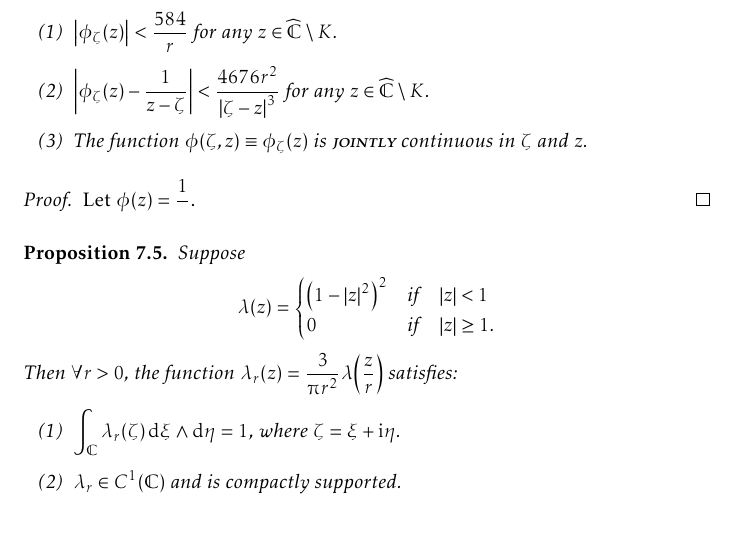
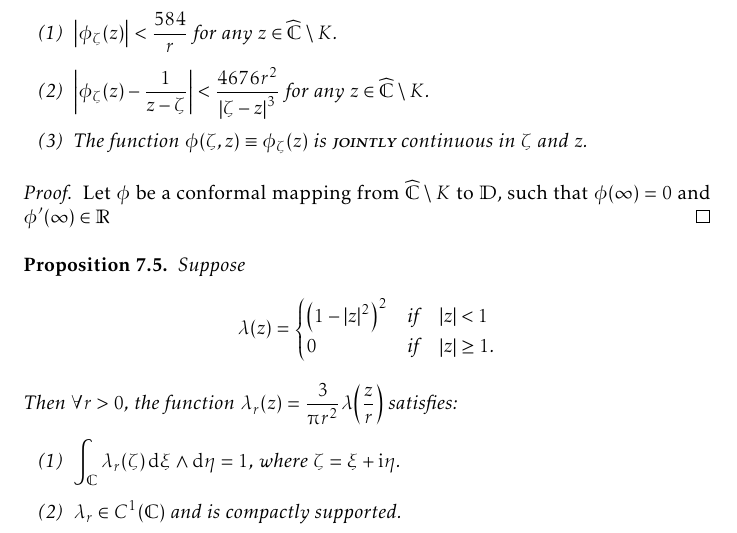
Before and after one commit to slipperking/complex-analysis-latex, a LaTeX document (main.tex): part of page 168 of 187 before the commit and part of page 168 of 188 after it, cut so that both start at the same text. Compiled offline with pdfLaTeX.

Commit message:
overleaf_to_git (Mon Sep 15 10:12:46 2025 -0700): update main.tex from r21498 to r21499

```diff
--- a/main.tex
+++ b/main.tex
@@ -3814,7 +3814,7 @@ Let \(z=f^{-1}(w)\). Then we have
     \end{enumerate}
 \end{proposition}
 \begin{proof}
-    Let \(\phi(z)=\frac{1}{}\).
+    Let \(\phi\) be a conformal mapping from \(\extcomplex\setminus K\) to \(\mathbb{D}\), such that \(\phi(\infty)=0\) and \(\phi'(\infty)\in\mathbb{R}\)
 \end{proof}
 \begin{proposition}\label{prop:diracdeltaapproximation}
     Suppose \[\lambda(z)=
```
